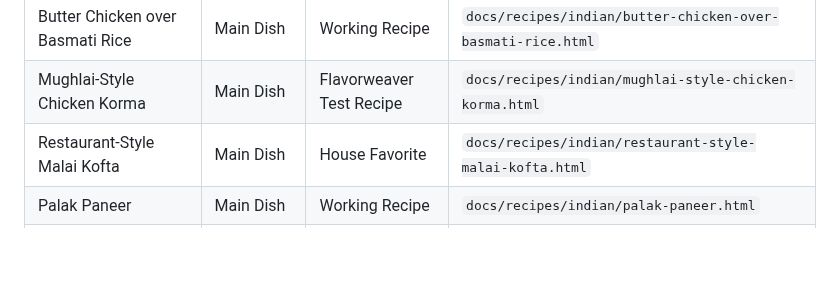
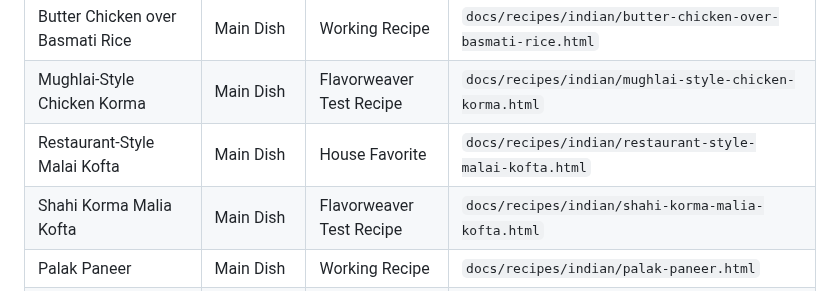
Before and after one commit to ablack2225/Flavorweaver, a Markdown page: docs/world-cuisine-recipe-inventory.md, the part around the change. GitHub-like rendering; blank space fills up the shorter version.

Commit message:
Register Shahi Korma Malia Kofta in world-cuisine-recipe-inventory.md

```diff
--- a/docs/world-cuisine-recipe-inventory.md
+++ b/docs/world-cuisine-recipe-inventory.md
@@ -63,6 +63,7 @@ Source layers: `docs/world-recipe-data.js` plus active additions in `docs/world-
 | Butter Chicken over Basmati Rice | Main Dish | Working Recipe | `docs/recipes/indian/butter-chicken-over-basmati-rice.html` |
 | Mughlai-Style Chicken Korma | Main Dish | Flavorweaver Test Recipe | `docs/recipes/indian/mughlai-style-chicken-korma.html` |
 | Restaurant-Style Malai Kofta | Main Dish | House Favorite | `docs/recipes/indian/restaurant-style-malai-kofta.html` |
+| Shahi Korma Malia Kofta | Main Dish | Flavorweaver Test Recipe | `docs/recipes/indian/shahi-korma-malia-kofta.html` |
 | Palak Paneer | Main Dish | Working Recipe | `docs/recipes/indian/palak-paneer.html` |
 | Onion Bhaji-Inspired Fritters with Quick Green Chutney | Appetizer | Emergency Pantry Version | `docs/recipes/indian/onion-bhaji-inspired-fritters-with-green-chutney.html` |
 | Fluffy Skillet Naan | Bread | House Staple | `docs/recipes/indian/breads/fluffy-skillet-naan.html` |
```
